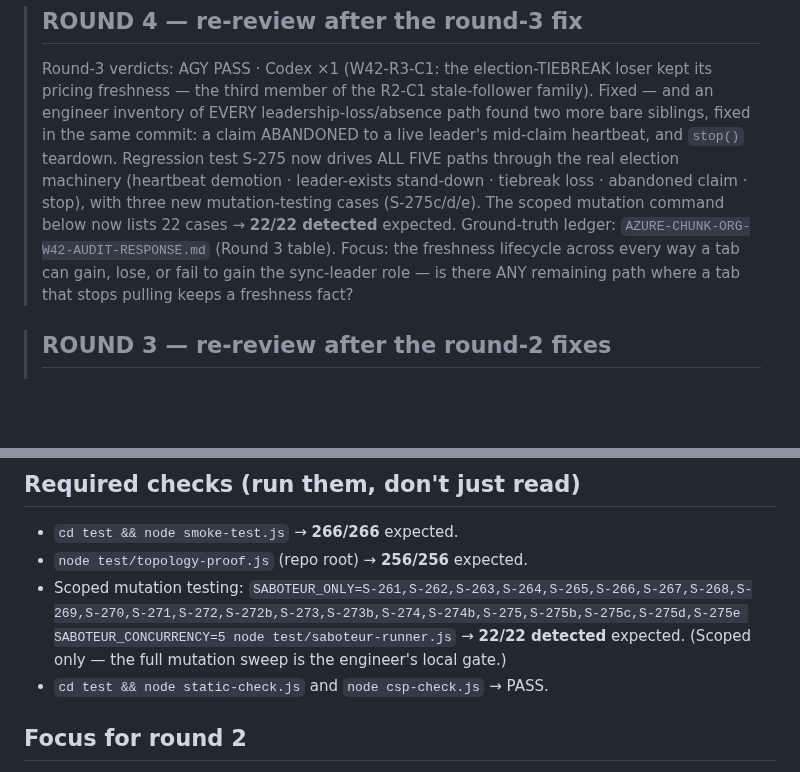
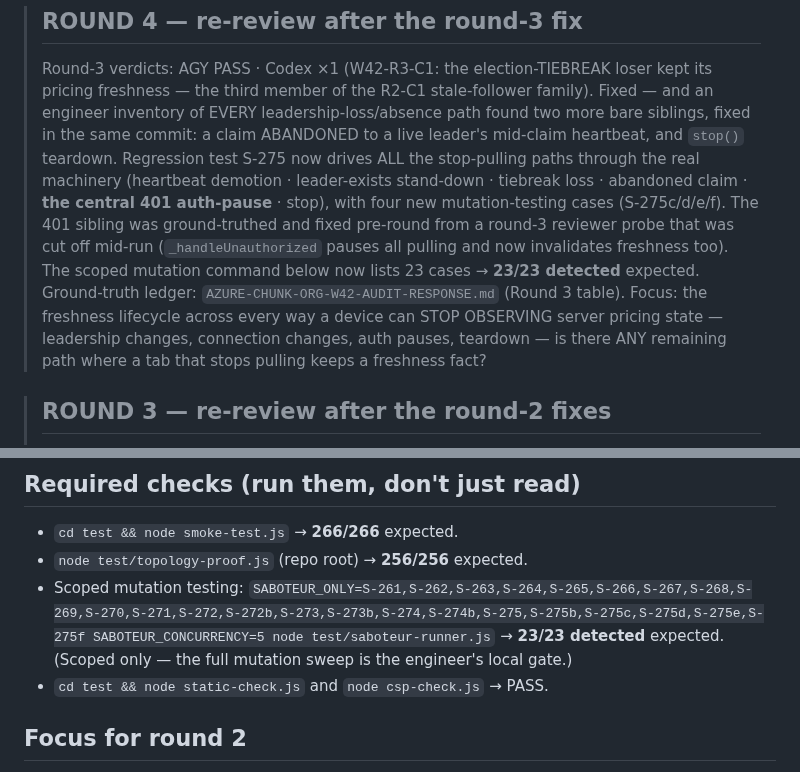
Before and after one commit to bangonbrows/bob-stock, a Markdown page: PASTE-TO-AUDITORS-ORG-W42-R2.md, 2 parts joined by grey strips. Drawn GitHub-style; blank space fills up the shorter version.

```diff
--- a/PASTE-TO-AUDITORS-ORG-W42-R2.md
+++ b/PASTE-TO-AUDITORS-ORG-W42-R2.md
@@ -5,12 +5,15 @@
 > freshness — the third member of the R2-C1 stale-follower family). Fixed — and an engineer inventory of
 > EVERY leadership-loss/absence path found two more bare siblings, fixed in the same commit: a claim
 > ABANDONED to a live leader's mid-claim heartbeat, and `stop()` teardown. Regression test S-275 now
-> drives ALL FIVE paths through the real election machinery (heartbeat demotion · leader-exists
-> stand-down · tiebreak loss · abandoned claim · stop), with three new mutation-testing cases
-> (S-275c/d/e). The scoped mutation command below now lists 22 cases → **22/22 detected** expected.
-> Ground-truth ledger: `AZURE-CHUNK-ORG-W42-AUDIT-RESPONSE.md` (Round 3 table). Focus: the freshness
-> lifecycle across every way a tab can gain, lose, or fail to gain the sync-leader role — is there ANY
-> remaining path where a tab that stops pulling keeps a freshness fact?
+> drives ALL the stop-pulling paths through the real machinery (heartbeat demotion · leader-exists
+> stand-down · tiebreak loss · abandoned claim · **the central 401 auth-pause** · stop), with four new
+> mutation-testing cases (S-275c/d/e/f). The 401 sibling was ground-truthed and fixed pre-round from a
+> round-3 reviewer probe that was cut off mid-run (`_handleUnauthorized` pauses all pulling and now
+> invalidates freshness too). The scoped mutation command below now lists 23 cases → **23/23 detected**
+> expected. Ground-truth ledger: `AZURE-CHUNK-ORG-W42-AUDIT-RESPONSE.md` (Round 3 table). Focus: the
+> freshness lifecycle across every way a device can STOP OBSERVING server pricing state — leadership
+> changes, connection changes, auth pauses, teardown — is there ANY remaining path where a tab that
+> stops pulling keeps a freshness fact?
 
 > ## ROUND 3 — re-review after the round-2 fixes
 > Round-2 verdicts: AGY PASS · Codex ×4 findings (W42-R2-C1..C4) — all confirmed real, all fixed:
@@ -57,8 +60,8 @@ report findings only — the engineer applies any changes.
 - `cd test && node smoke-test.js` → **266/266** expected.
 - `node test/topology-proof.js` (repo root) → **256/256** expected.
 - Scoped mutation testing:
-  `SABOTEUR_ONLY=S-261,S-262,S-263,S-264,S-265,S-266,S-267,S-268,S-269,S-270,S-271,S-272,S-272b,S-273,S-273b,S-274,S-274b,S-275,S-275b,S-275c,S-275d,S-275e
-  SABOTEUR_CONCURRENCY=5 node test/saboteur-runner.js` → **22/22 detected** expected. (Scoped only — the
+  `SABOTEUR_ONLY=S-261,S-262,S-263,S-264,S-265,S-266,S-267,S-268,S-269,S-270,S-271,S-272,S-272b,S-273,S-273b,S-274,S-274b,S-275,S-275b,S-275c,S-275d,S-275e,S-275f
+  SABOTEUR_CONCURRENCY=5 node test/saboteur-runner.js` → **23/23 detected** expected. (Scoped only — the
   full mutation sweep is the engineer's local gate.)
 - `cd test && node static-check.js` and `node csp-check.js` → PASS.
 
```
Also changed, not shown: AZURE-CHUNK-ORG-W42-AUDIT-RESPONSE.md (+14 -2 lines).
